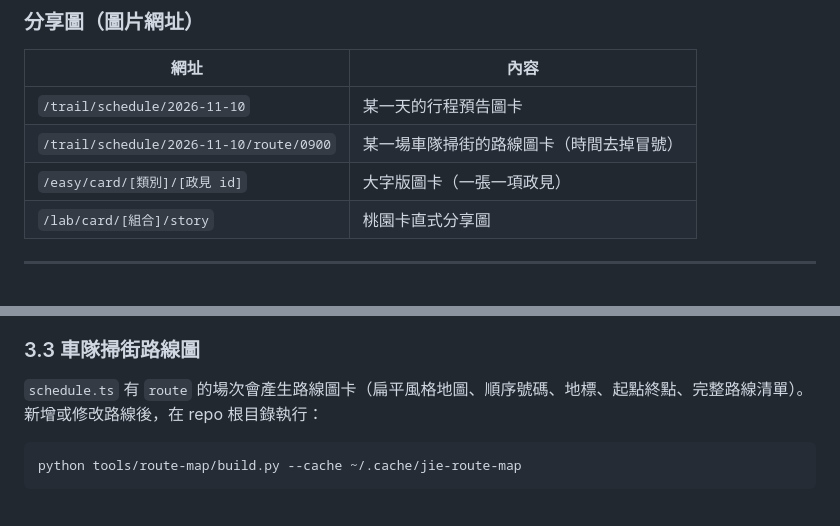
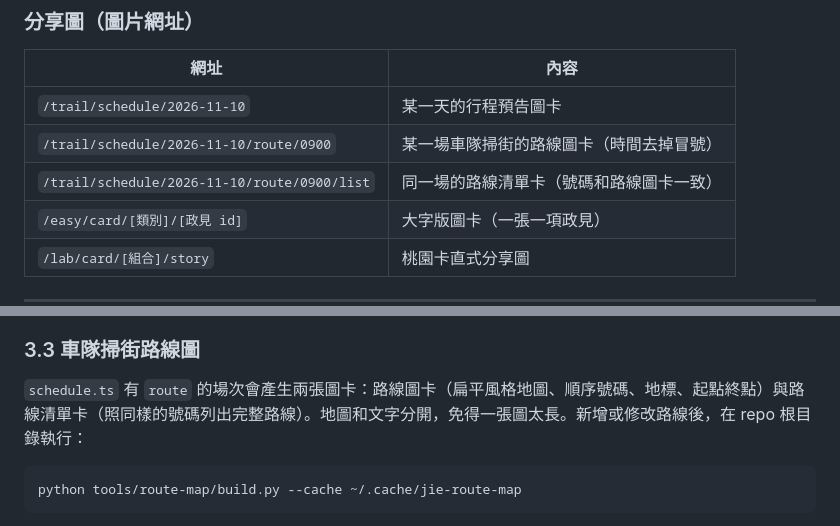
Before and after one commit to sunnerSnow/JIE.Taoyuan, a Markdown page: MAINTENANCE.md, 2 parts joined by grey strips. GitHub-like rendering; blank space fills up the shorter version.

````diff
--- a/MAINTENANCE.md
+++ b/MAINTENANCE.md
@@ -39,6 +39,7 @@
 |---|---|
 | `/trail/schedule/2026-11-10` | 某一天的行程預告圖卡 |
 | `/trail/schedule/2026-11-10/route/0900` | 某一場車隊掃街的路線圖卡（時間去掉冒號） |
+| `/trail/schedule/2026-11-10/route/0900/list` | 同一場的路線清單卡（號碼和路線圖卡一致） |
 | `/easy/card/[類別]/[政見 id]` | 大字版圖卡（一張一項政見） |
 | `/lab/card/[組合]/story` | 桃園卡直式分享圖 |
 
@@ -109,7 +110,7 @@ tools/
 
 ### 3.3 車隊掃街路線圖
 
-`schedule.ts` 有 `route` 的場次會產生路線圖卡（扁平風格地圖、順序號碼、地標、起點終點、完整路線清單）。新增或修改路線後，在 repo 根目錄執行：
+`schedule.ts` 有 `route` 的場次會產生兩張圖卡：路線圖卡（扁平風格地圖、順序號碼、地標、起點終點）與路線清單卡（照同樣的號碼列出完整路線）。地圖和文字分開，免得一張圖太長。新增或修改路線後，在 repo 根目錄執行：
 
 ```bash
 python tools/route-map/build.py --cache ~/.cache/jie-route-map
````
Also changed, not shown: README.md (+7 -4 lines), docs/screenshots/card-route-list.jpg (added), docs/screenshots/card-route-taoyuan.jpg, docs/screenshots/card-route.jpg, docs/screenshots/trail-schedule.jpg, 7 other files.
